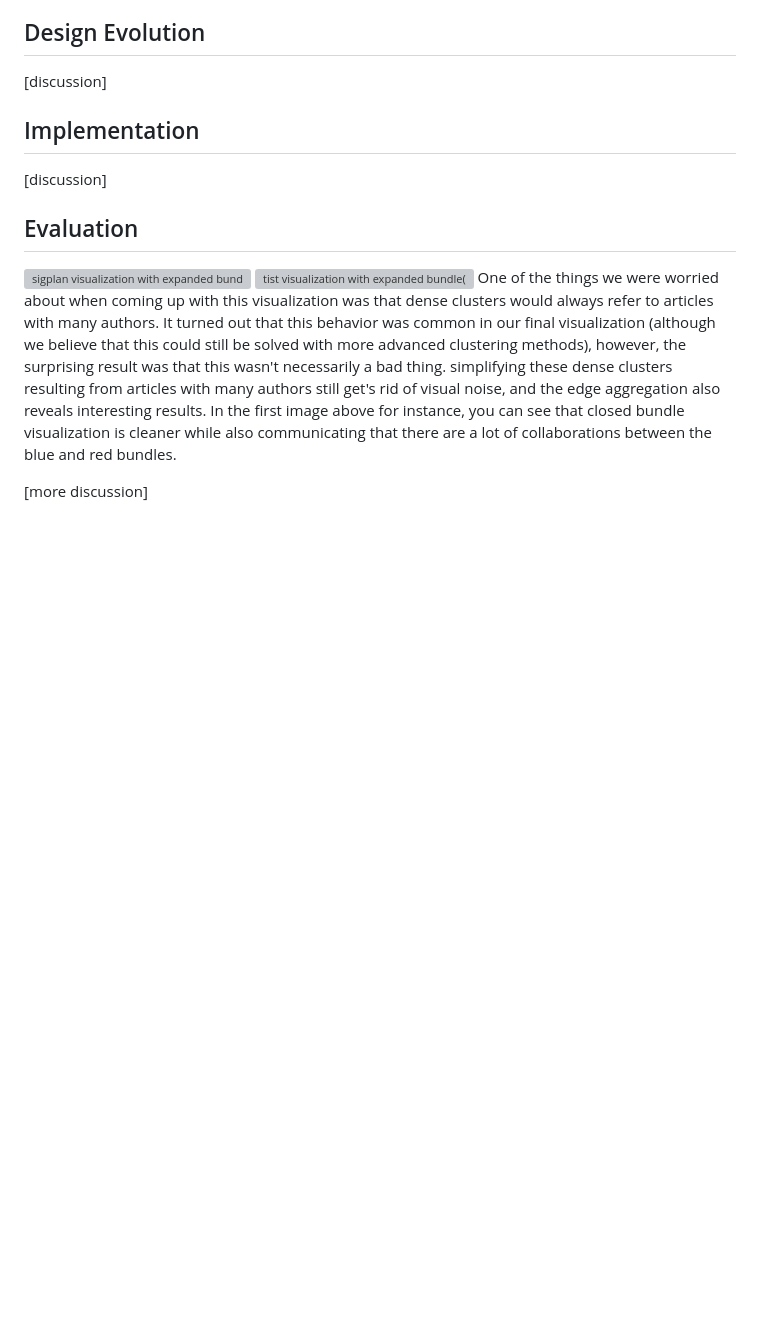
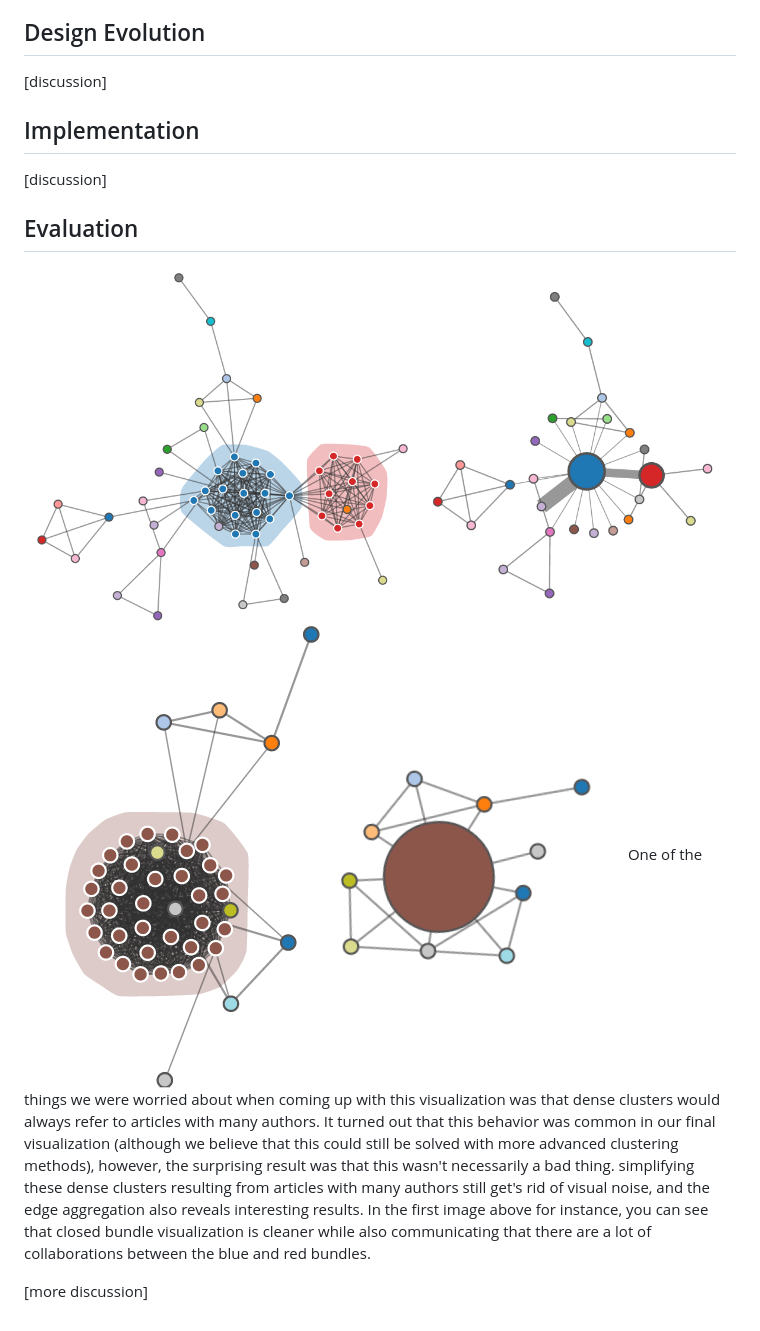
Before and after one commit to Twinklebear/dataviscourse-pr-collaboration-networks, a Markdown page: final_report.md, the part around the change printed below. Rendered like a GitHub page; pictures changed too: report_images/sigplan_bundle.png (added), report_images/tist_bundle.png (added); blank space fills up the shorter version; grey boxes are pictures that could not be loaded.

Commit message:
added some more images, a little bit of text. adding images to repo as well

```diff
--- a/final_report.md
+++ b/final_report.md
@@ -168,8 +168,8 @@ our data a acquisition and methods themselves.
 
 ## Evaluation
 
-![sigplan visualization with expanded bundle(left), with closed bundle(right)](report_images/sigplan_bundle)
-![tist visualization with expanded bundle(left), with closed bundle(right)](report_images/tist_bundle)
+![sigplan visualization with expanded bundle(left), with closed bundle(right)](report_images/sigplan_bundle.png)
+![tist visualization with expanded bundle(left), with closed bundle(right)](report_images/tist_bundle.png)
 One of the things we were worried about when coming up with this visualization was that dense clusters would always refer
 to articles with many authors. It turned out that this behavior was common in our final visualization (although we believe that
 this could still be solved with more advanced clustering methods), however, the surprising result was that this wasn't necessarily
```
Also changed, not shown: other parts of final_report.md (+6 -6 lines), report_images/bad_good_clusters.png (added), report_images/full1.png (added), report_images/sigplan_curated.png (added).
